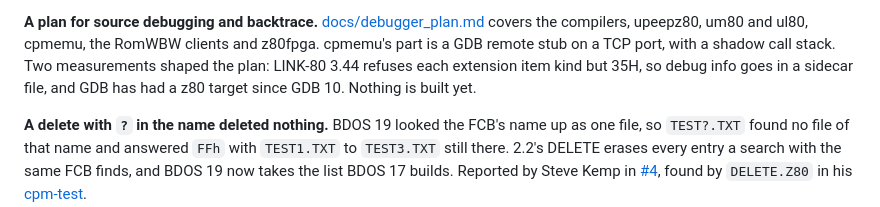
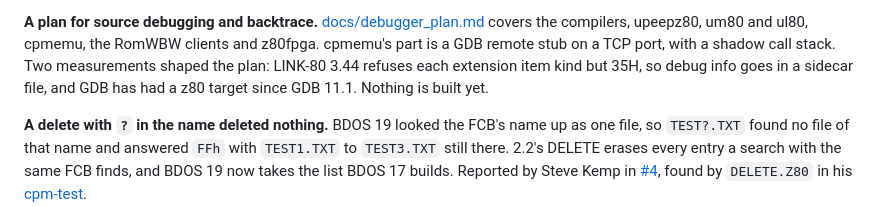
Before and after one commit to avwohl/cpmemu, a Markdown page: CHANGELOG.md, the part around the change. Rendered like a GitHub page.

```diff
--- a/CHANGELOG.md
+++ b/CHANGELOG.md
@@ -25,7 +25,7 @@ checks in `tests/run_tests.sh`. qkz80 does not change.
 um80 and ul80, cpmemu, the RomWBW clients and z80fpga. cpmemu's part is a GDB
 remote stub on a TCP port, with a shadow call stack. Two measurements shaped
 the plan: LINK-80 3.44 refuses each extension item kind but 35H, so debug
-info goes in a sidecar file, and GDB has had a z80 target since GDB 10.
+info goes in a sidecar file, and GDB has had a z80 target since GDB 11.1.
 Nothing is built yet.
 
 **A delete with `?` in the name deleted nothing.** BDOS 19 looked the FCB's
```
Also changed, not shown: docs/debugger_plan.md (+11 -4 lines).
